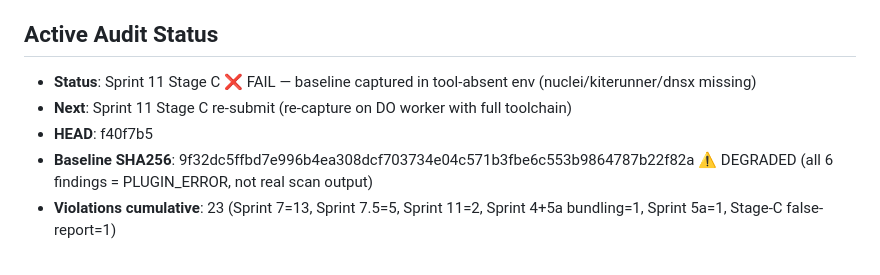
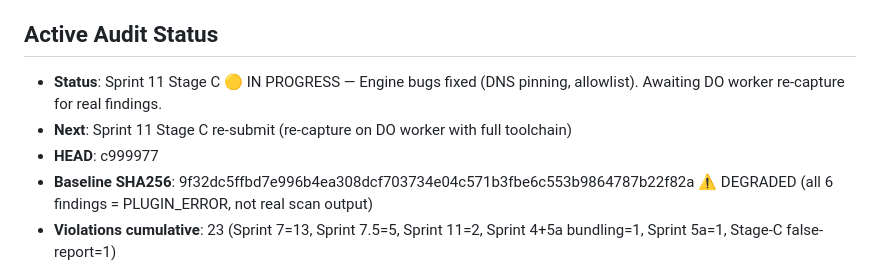
Before and after one commit to kripiman/OsintUltimate, a Markdown page: redteam_rust_core/CLAUDE.md, the part around the change. Rendered like a GitHub page.

Commit message:
chore(hygiene): restore baseline JSON, sync both CLAUDE.md to c999977 IN PROGRESS

```diff
--- a/redteam_rust_core/CLAUDE.md
+++ b/redteam_rust_core/CLAUDE.md
@@ -341,9 +341,9 @@ Dashboard allows live mission injection (new targets added mid-scan).
 - **Sink interface** — `src/core/sink.rs::DataSink` trait for output backends
 
 ## Active Audit Status
-- **Status**: Sprint 11 Stage C ❌ FAIL — baseline captured in tool-absent env (nuclei/kiterunner/dnsx missing)
+- **Status**: Sprint 11 Stage C 🟡 IN PROGRESS — Engine bugs fixed (DNS pinning, allowlist). Awaiting DO worker re-capture for real findings.
 - **Next**: Sprint 11 Stage C re-submit (re-capture on DO worker with full toolchain)
-- **HEAD**: f40f7b5
+- **HEAD**: c999977
 - **Baseline SHA256**: 9f32dc5ffbd7e996b4ea308dcf703734e04c571b3fbe6c553b9864787b22f82a ⚠️ DEGRADED (all 6 findings = PLUGIN_ERROR, not real scan output)
 - **Violations cumulative**: 23 (Sprint 7=13, Sprint 7.5=5, Sprint 11=2, Sprint 4+5a bundling=1, Sprint 5a=1, Stage-C false-report=1)
 
```
